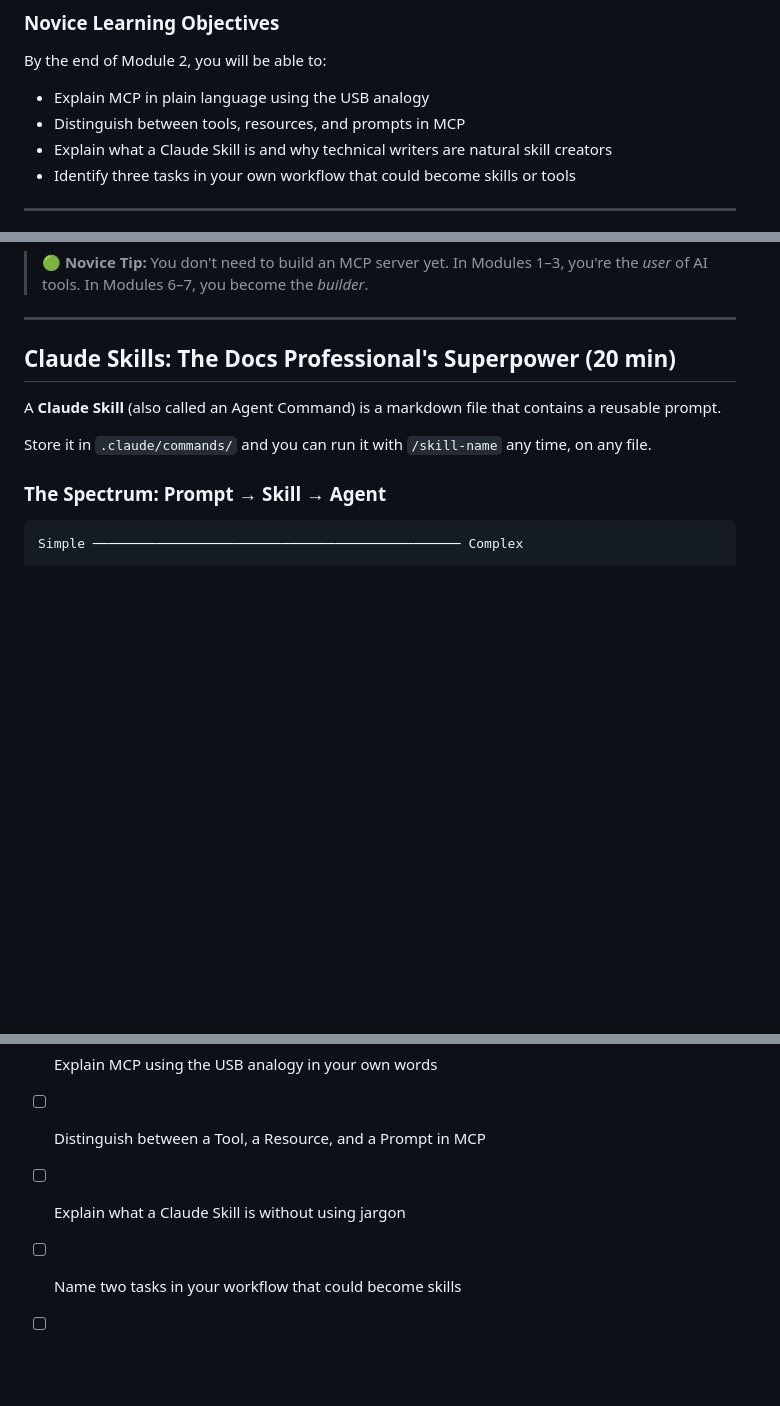
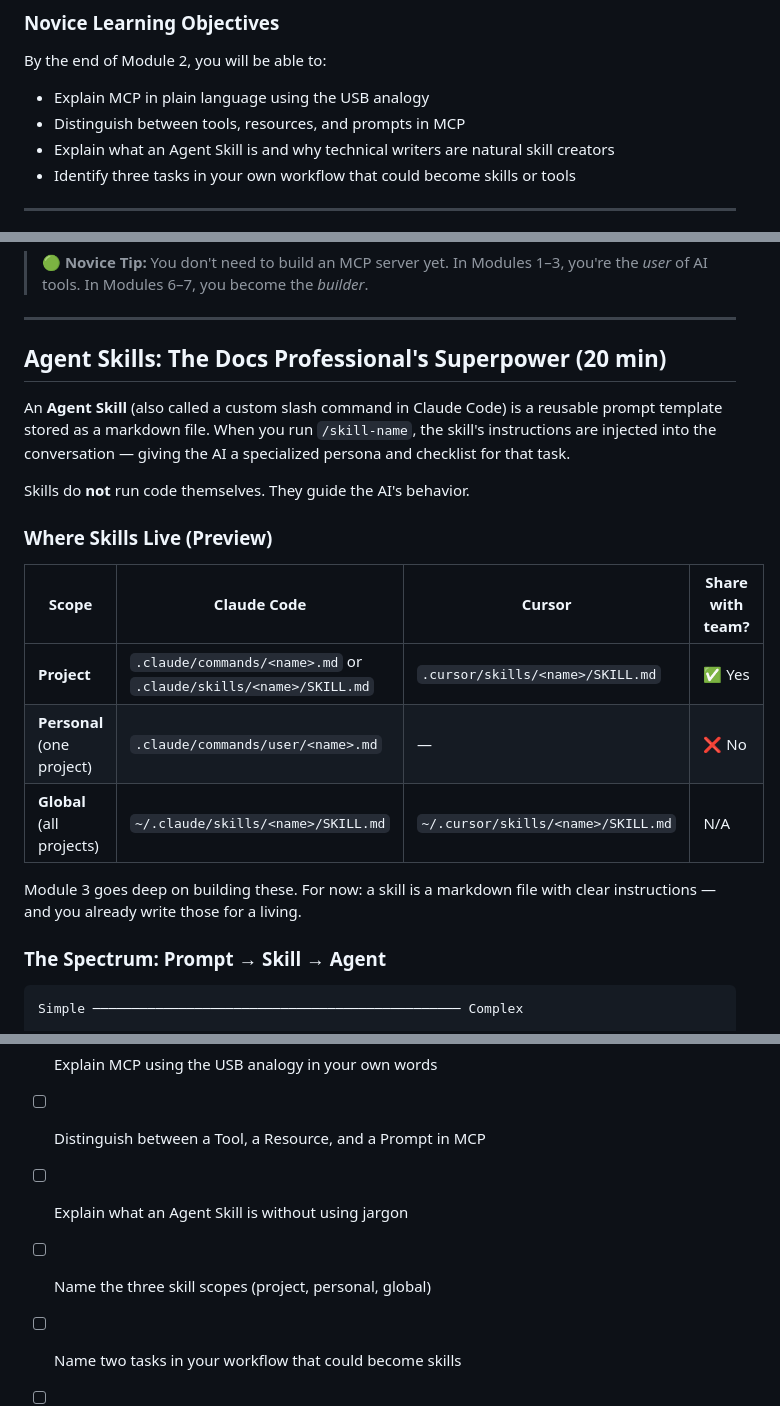
Before and after one commit to AmanProjects/TWTAI-Batch3, a Markdown page: modules/02-intro-to-mcp-novice/lesson.md, 3 parts joined by grey strips. Drawn GitHub-style; blank space fills up the shorter version.

Commit message:
module 2

```diff
--- a/modules/02-intro-to-mcp-novice/lesson.md
+++ b/modules/02-intro-to-mcp-novice/lesson.md
@@ -14,7 +14,7 @@ You're still in **Novice** territory — building conceptual foundations before
 By the end of Module 2, you will be able to:
 - Explain MCP in plain language using the USB analogy
 - Distinguish between tools, resources, and prompts in MCP
-- Explain what a Claude Skill is and why technical writers are natural skill creators
+- Explain what an Agent Skill is and why technical writers are natural skill creators
 - Identify three tasks in your own workflow that could become skills or tools
 
 ---
@@ -90,11 +90,21 @@ Before USB, every device had a different proprietary connector — printers, cam
 
 ---
 
-## Claude Skills: The Docs Professional's Superpower (20 min)
+## Agent Skills: The Docs Professional's Superpower (20 min)
 
-A **Claude Skill** (also called an Agent Command) is a markdown file that contains a reusable prompt.
+An **Agent Skill** (also called a custom slash command in Claude Code) is a reusable prompt template stored as a markdown file. When you run `/skill-name`, the skill's instructions are injected into the conversation — giving the AI a specialized persona and checklist for that task.
 
-Store it in `.claude/commands/` and you can run it with `/skill-name` any time, on any file.
+Skills do **not** run code themselves. They guide the AI's behavior.
+
+### Where Skills Live (Preview)
+
+| Scope | Claude Code | Cursor | Share with team? |
+|-------|-------------|--------|-----------------|
+| **Project** | `.claude/commands/<name>.md` or `.claude/skills/<name>/SKILL.md` | `.cursor/skills/<name>/SKILL.md` | ✅ Yes |
+| **Personal** (one project) | `.claude/commands/user/<name>.md` | — | ❌ No |
+| **Global** (all projects) | `~/.claude/skills/<name>/SKILL.md` | `~/.cursor/skills/<name>/SKILL.md` | N/A |
+
+Module 3 goes deep on building these. For now: a skill is a markdown file with clear instructions — and you already write those for a living.
 
 ### The Spectrum: Prompt → Skill → Agent
 
@@ -217,6 +227,7 @@ Before moving to Module 3, confirm you can:
 
 - [ ] Explain MCP using the USB analogy in your own words
 - [ ] Distinguish between a Tool, a Resource, and a Prompt in MCP
-- [ ] Explain what a Claude Skill is without using jargon
+- [ ] Explain what an Agent Skill is without using jargon
+- [ ] Name the three skill scopes (project, personal, global)
 - [ ] Name two tasks in your workflow that could become skills
 - [ ] Explain the difference between a skill and a tool (deterministic vs. AI-generated)
```
Also changed, not shown: other parts of modules/02-intro-to-mcp-novice/lesson.md (+1 -1 lines).
